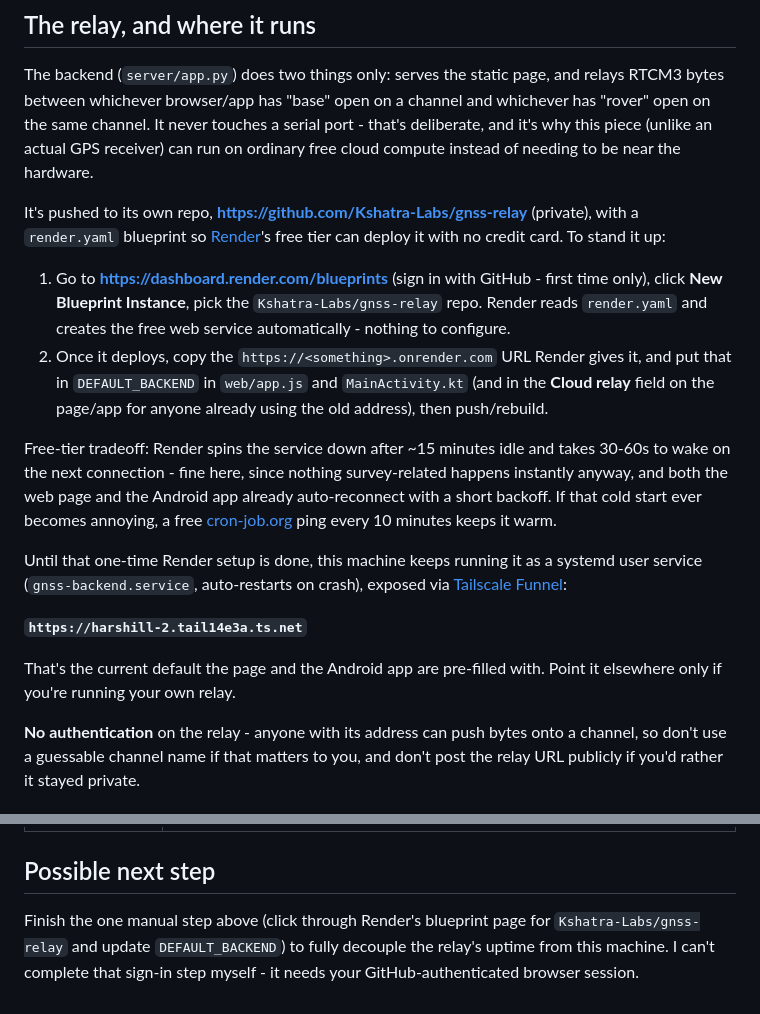
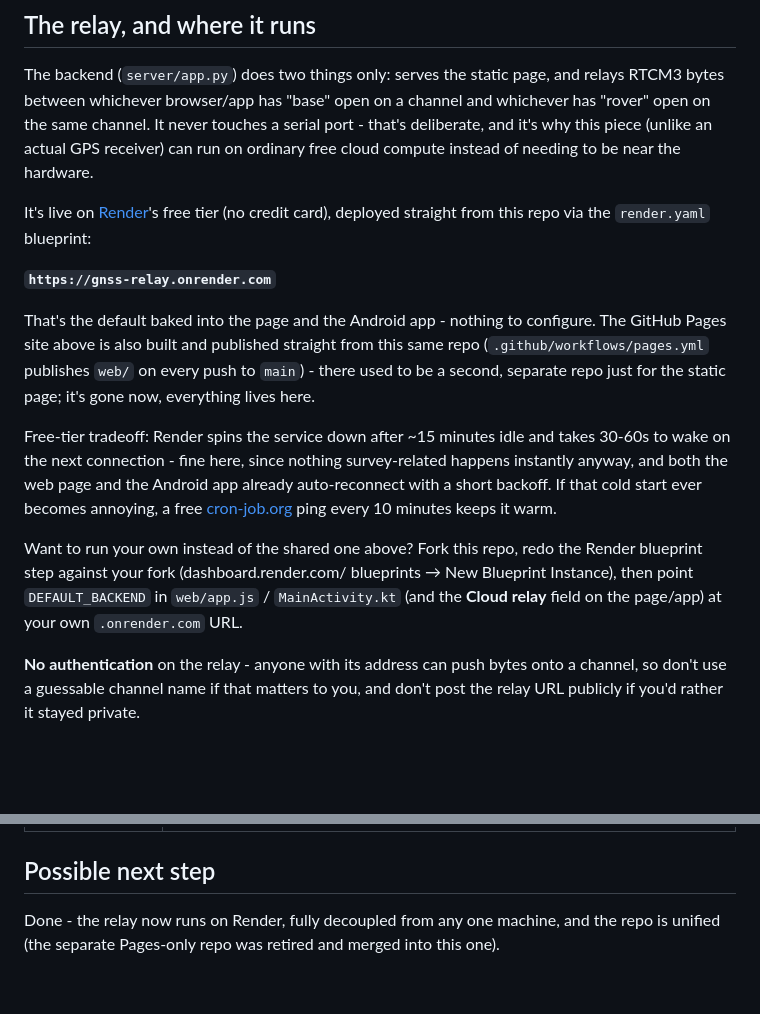
Before and after one commit to Kshatra-Labs/gnss-survey-console, a Markdown page: README.md, 2 parts joined by grey strips. Rendered like a GitHub page; blank space fills up the shorter version.

Commit message:
Unify repos: retire gnss-survey-console, rename this one in its place
- Deleted the old Pages-only gnss-survey-console repo (identical web/
  content, no stars/forks/issues/wiki, fully superseded) and renamed
  this repo (gnss-relay) to take its place, so the public Pages URL
  (kshatra-labs.github.io/gnss-survey-console) is unchanged.
- README updated to describe the single unified repo and its two
  deployment targets (Render for the relay, Pages via this repo's own
  Actions workflow for the static page).

Co-Authored-By: Claude Sonnet 5 <noreply@anthropic.com>

```diff
--- a/README.md
+++ b/README.md
@@ -39,18 +39,16 @@ touches a serial port - that's deliberate, and it's why this piece (unlike
 an actual GPS receiver) can run on ordinary free cloud compute instead of
 needing to be near the hardware.
 
-It's pushed to its own repo, **https://github.com/Kshatra-Labs/gnss-relay**
-(private), with a `render.yaml` blueprint so [Render](https://render.com)'s
-free tier can deploy it with no credit card. To stand it up:
+It's live on [Render](https://render.com)'s free tier (no credit card),
+deployed straight from this repo via the `render.yaml` blueprint:
 
-1. Go to **https://dashboard.render.com/blueprints** (sign in with GitHub -
-   first time only), click **New Blueprint Instance**, pick the
-   `Kshatra-Labs/gnss-relay` repo. Render reads `render.yaml` and creates
-   the free web service automatically - nothing to configure.
-2. Once it deploys, copy the `https://<something>.onrender.com` URL Render
-   gives it, and put that in `DEFAULT_BACKEND` in `web/app.js` and
-   `MainActivity.kt` (and in the **Cloud relay** field on the page/app for
-   anyone already using the old address), then push/rebuild.
+**`https://gnss-relay.onrender.com`**
+
+That's the default baked into the page and the Android app - nothing to
+configure. The GitHub Pages site above is also built and published
+straight from this same repo (`.github/workflows/pages.yml` publishes
+`web/` on every push to `main`) - there used to be a second, separate repo
+just for the static page; it's gone now, everything lives here.
 
 Free-tier tradeoff: Render spins the service down after ~15 minutes idle
 and takes 30-60s to wake on the next connection - fine here, since nothing
@@ -59,14 +57,11 @@ Android app already auto-reconnect with a short backoff. If that cold
 start ever becomes annoying, a free
 [cron-job.org](https://cron-job.org) ping every 10 minutes keeps it warm.
 
-Until that one-time Render setup is done, this machine keeps running it as
-a systemd user service (`gnss-backend.service`, auto-restarts on crash),
-exposed via [Tailscale Funnel](https://tailscale.com/kb/1223/funnel):
-
-**`https://harshill-2.tail14e3a.ts.net`**
-
-That's the current default the page and the Android app are pre-filled
-with. Point it elsewhere only if you're running your own relay.
+Want to run your own instead of the shared one above? Fork this repo,
+redo the Render blueprint step against your fork (dashboard.render.com/
+blueprints → New Blueprint Instance), then point `DEFAULT_BACKEND` in
+`web/app.js` / `MainActivity.kt` (and the **Cloud relay** field on the
+page/app) at your own `.onrender.com` URL.
 
 **No authentication** on the relay - anyone with its address can push bytes
 onto a channel, so don't use a guessable channel name if that matters to
@@ -118,7 +113,6 @@ in a browser, or vice versa. See `android/README.md` to build and run it.
 
 ## Possible next step
 
-Finish the one manual step above (click through Render's blueprint page
-for `Kshatra-Labs/gnss-relay` and update `DEFAULT_BACKEND`) to fully
-decouple the relay's uptime from this machine. I can't complete that sign-in
-step myself - it needs your GitHub-authenticated browser session.
+Done - the relay now runs on Render, fully decoupled from any one
+machine, and the repo is unified (the separate Pages-only repo was
+retired and merged into this one).
```
